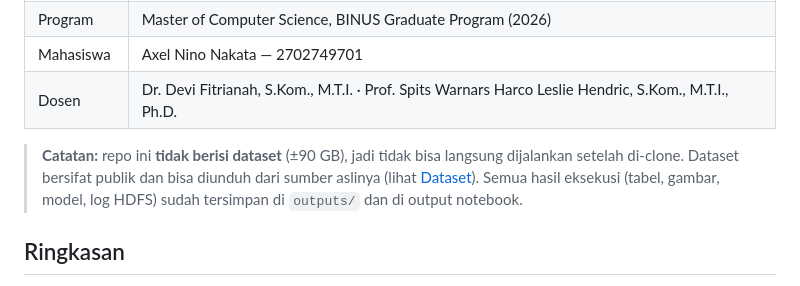
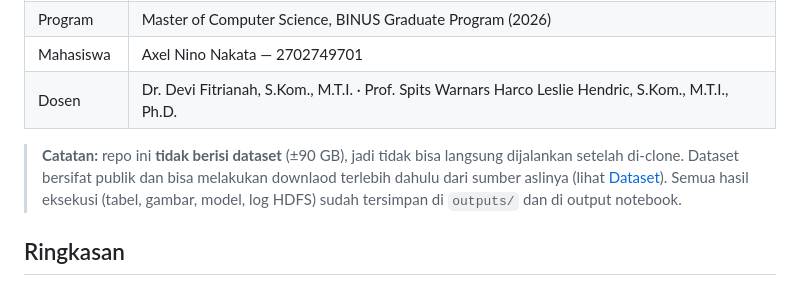
Before and after one commit to axelnakata/Big-Data-Earthquake-Classification, a Markdown page: README.md, the part around the change. Rendered like a GitHub page.

Commit message:
Revised ReadMe

```diff
--- a/README.md
+++ b/README.md
@@ -7,7 +7,7 @@
 | Mahasiswa | Axel Nino Nakata — 2702749701 |
 | Dosen | Dr. Devi Fitrianah, S.Kom., M.T.I. · Prof. Spits Warnars Harco Leslie Hendric, S.Kom., M.T.I., Ph.D. |
 
-> **Catatan:** repo ini **tidak berisi dataset** (±90 GB), jadi tidak bisa langsung dijalankan setelah di-clone. Dataset bersifat publik dan bisa diunduh dari sumber aslinya (lihat [Dataset](#dataset)). Semua hasil eksekusi (tabel, gambar, model, log HDFS) sudah tersimpan di `outputs/` dan di output notebook.
+> **Catatan:** repo ini **tidak berisi dataset** (±90 GB), jadi tidak bisa langsung dijalankan setelah di-clone. Dataset bersifat publik dan bisa melakukan downlaod terlebih dahulu dari sumber aslinya (lihat [Dataset](#dataset)). Semua hasil eksekusi (tabel, gambar, model, log HDFS) sudah tersimpan di `outputs/` dan di output notebook.
 
 ## Ringkasan
 
```
